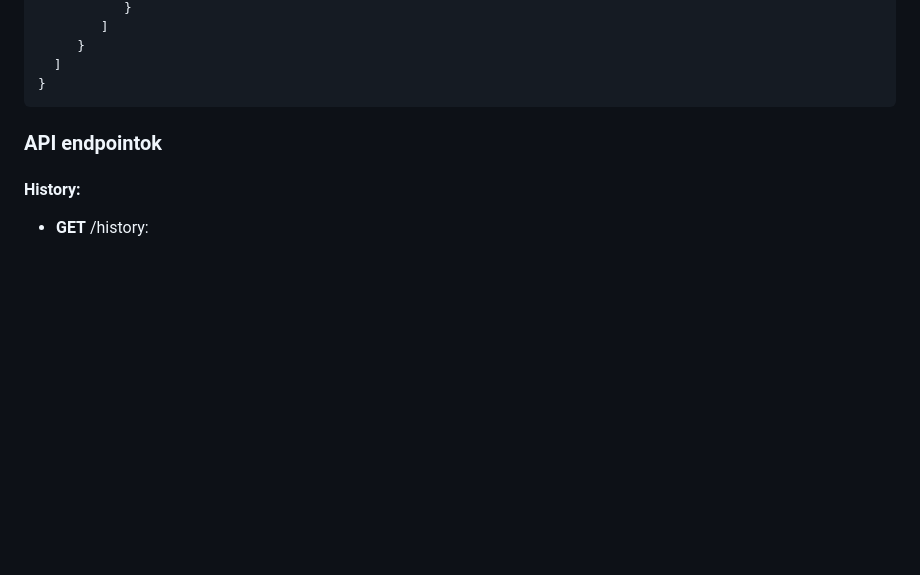
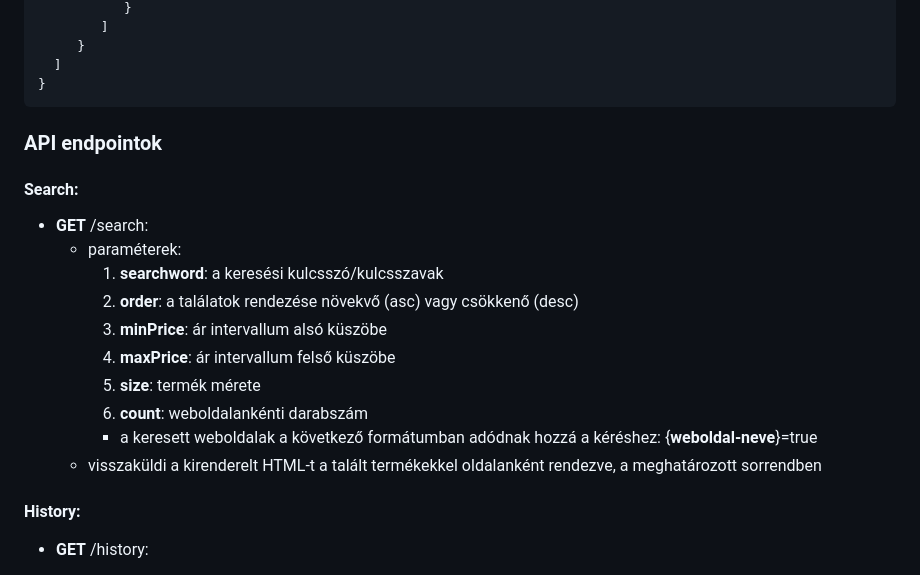
Before and after one commit to gmark1337/budget-arukereso, a Markdown page: README.md, the part around the change. Rendered like a GitHub page; blank space fills up the shorter version.

Commit message:
added missing search endpoint

```diff
--- a/README.md
+++ b/README.md
@@ -178,6 +178,19 @@ async function Search(searchword) -> string
 
 ### API endpointok
 
+#### Search:
+
+- **GET** /search:
+   - paraméterek:
+      1. **searchword**: a keresési kulcsszó/kulcsszavak
+      1. **order**: a találatok rendezése növekvő (asc) vagy csökkenő (desc)
+      1. **minPrice**: ár intervallum alsó küszöbe
+      1. **maxPrice**: ár intervallum felső küszöbe
+      1. **size**: termék mérete
+      1. **count**: weboldalankénti darabszám
+      - a keresett weboldalak a következő formátumban adódnak hozzá a kéréshez: {**weboldal-neve**}=true
+   - visszaküldi a kirenderelt HTML-t a talált termékekkel oldalanként rendezve, a meghatározott sorrendben
+
 #### History:
 
 - **GET** /history:
```
